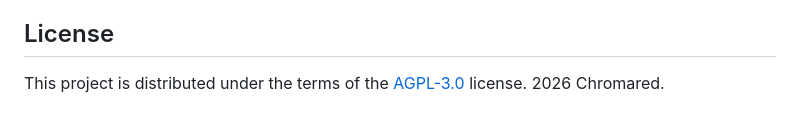
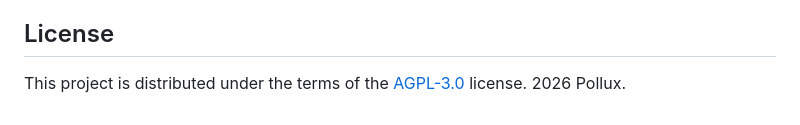
Before and after one commit to YourFriendPollux/re-bookfind, a Markdown page: README.md, the part around one of its changes. Drawn GitHub-style.

```diff
--- a/README.md
+++ b/README.md
@@ -106,4 +106,4 @@ This application offers an efficient solution for the CDI staff and their users.
 
 ## License
 
-This project is distributed under the terms of the [AGPL-3.0](LICENSE) license. 2026 Chromared.
+This project is distributed under the terms of the [AGPL-3.0](LICENSE) license. 2026 Pollux.
```
Also changed, not shown: other parts of README.md (+1 -1 lines).
